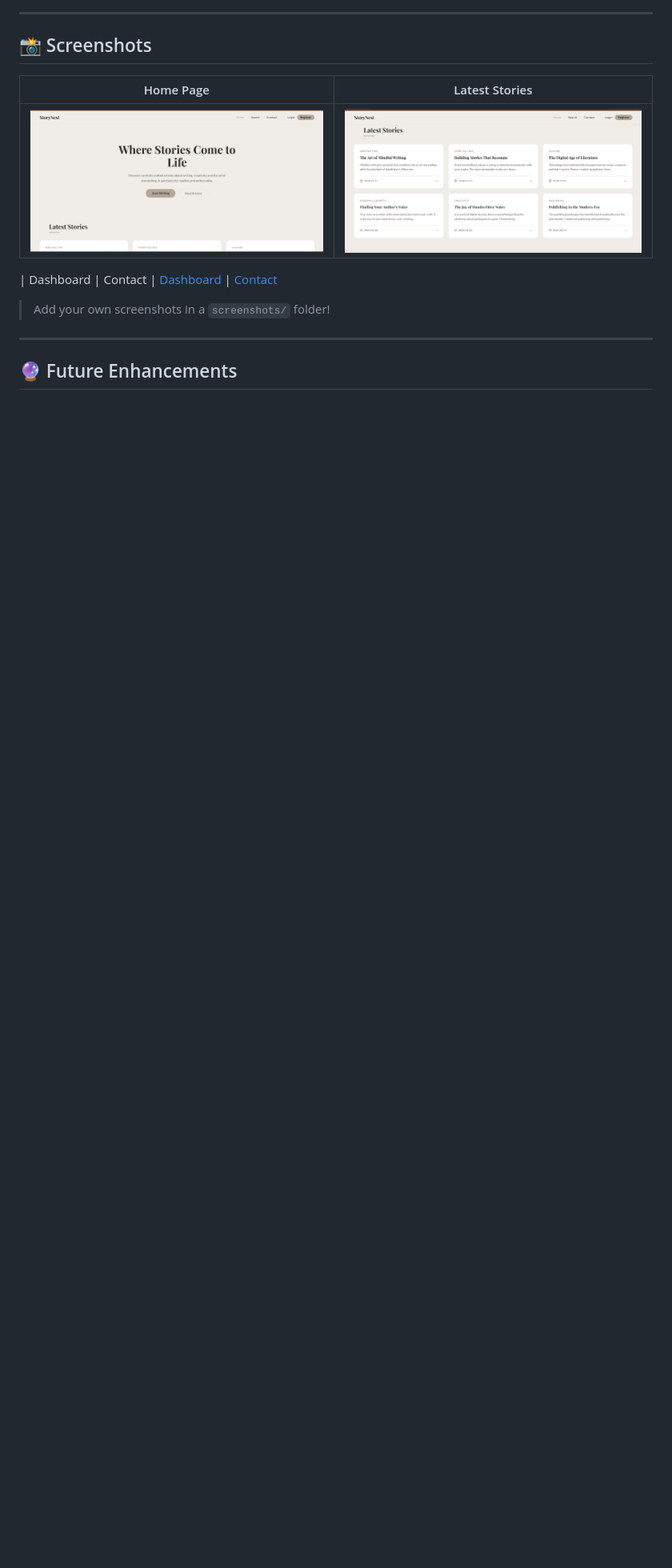
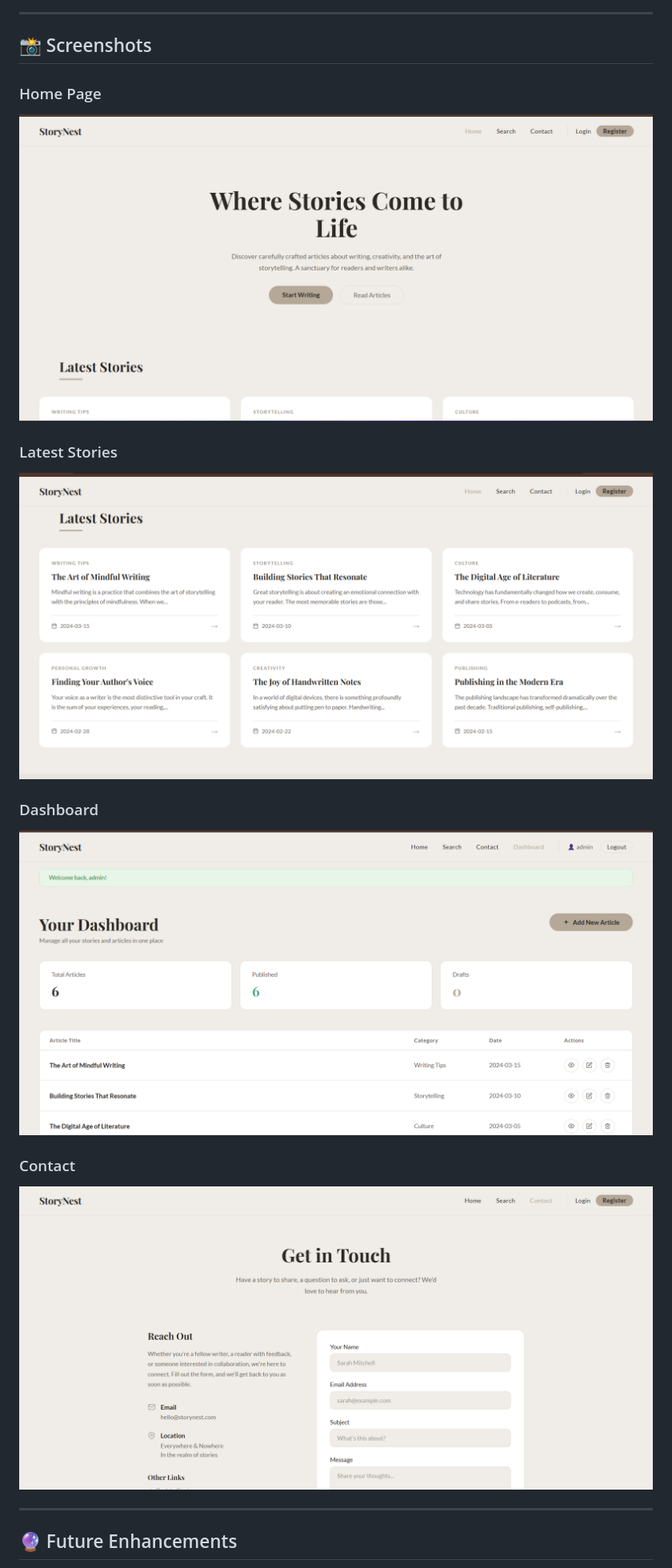
Before and after one commit to Jenisha006/StoryNest, a Markdown page: README.md, the part around one of its changes. Shown at 80% size. Drawn GitHub-style; blank space fills up the shorter version.

Commit message:
Update README with fixed screenshots section

```diff
--- a/README.md
+++ b/README.md
@@ -132,14 +134,17 @@ StoryNest/
 
 ## 📸 Screenshots
 
-| Home Page | Latest Stories |
-|-----------|-----------|
-| ![Home](images/home.png) | ![Latest Stories](images/latest_stories.png) |
+### Home Page
+![Home](images/home.png)
 
-| Dashboard | Contact |
-[Dashboard](images/dashboard.png) | [Contact](images/contact.png)
+### Latest Stories
+![Latest Stories](images/latest_stories.png)
 
-> Add your own screenshots in a `screenshots/` folder!
+### Dashboard
+![Dashboard](images/dashboard.png)
+
+### Contact
+![Contact](images/contact.png)
 
 ---
 
```
Also changed, not shown: other parts of README.md (+6 -4 lines).
